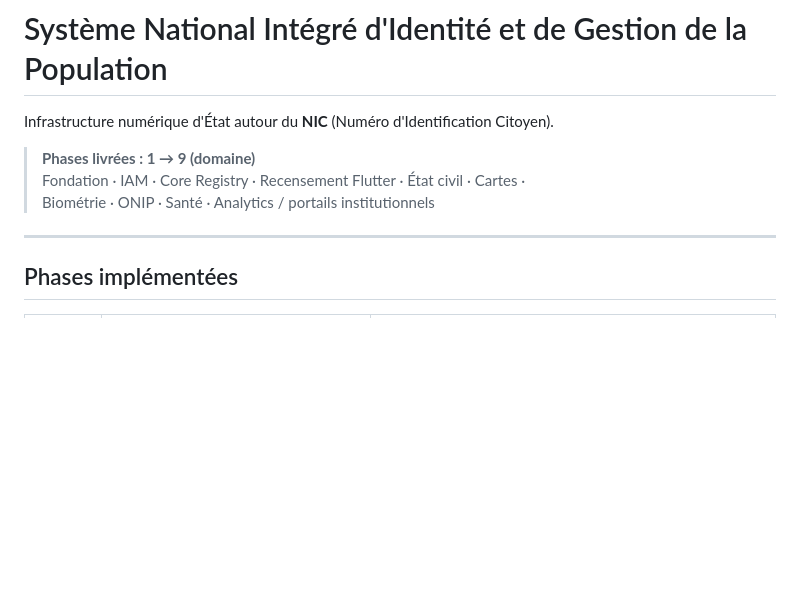
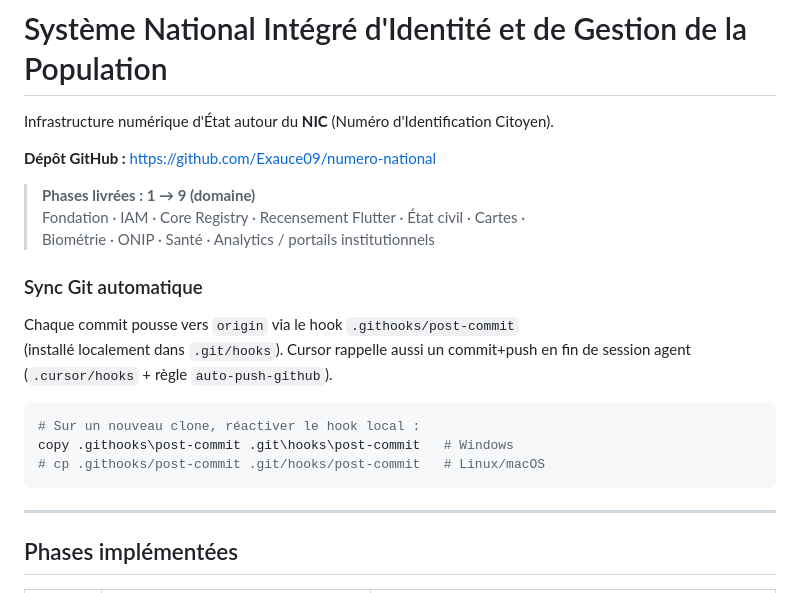
Before and after one commit to Exauce09/numero-national, a Markdown page: README.md, the part around the change. Rendered like a GitHub page; blank space fills up the shorter version.

Commit message:
Document GitHub remote and automatic push policy in README.

````diff
--- a/README.md
+++ b/README.md
@@ -2,9 +2,23 @@
 
 Infrastructure numérique d'État autour du **NIC** (Numéro d'Identification Citoyen).
 
+**Dépôt GitHub :** [https://github.com/Exauce09/numero-national](https://github.com/Exauce09/numero-national)
+
 > **Phases livrées : 1 → 9 (domaine)**
 > Fondation · IAM · Core Registry · Recensement Flutter · État civil · Cartes ·
 > Biométrie · ONIP · Santé · Analytics / portails institutionnels
+
+### Sync Git automatique
+
+Chaque commit pousse vers `origin` via le hook `.githooks/post-commit`
+(installé localement dans `.git/hooks`). Cursor rappelle aussi un commit+push
+en fin de session agent (`.cursor/hooks` + règle `auto-push-github`).
+
+```bash
+# Sur un nouveau clone, réactiver le hook local :
+copy .githooks\post-commit .git\hooks\post-commit   # Windows
+# cp .githooks/post-commit .git/hooks/post-commit   # Linux/macOS
+```
 
 ---
 
````
